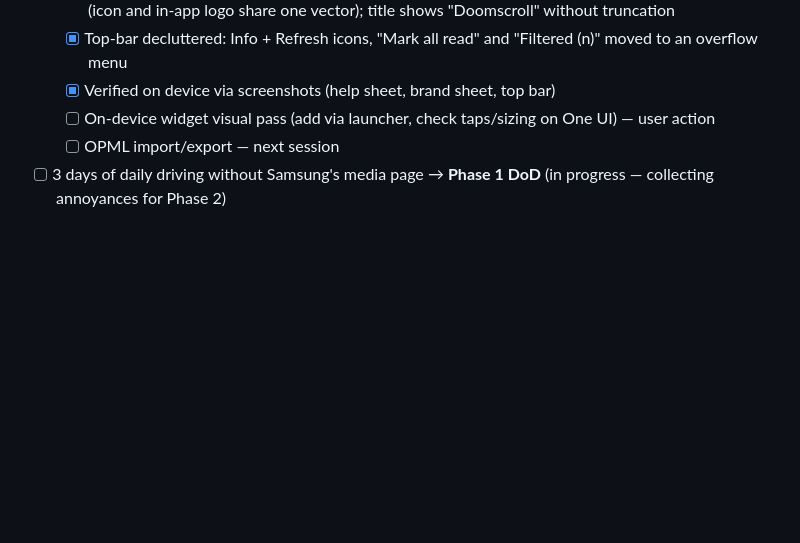
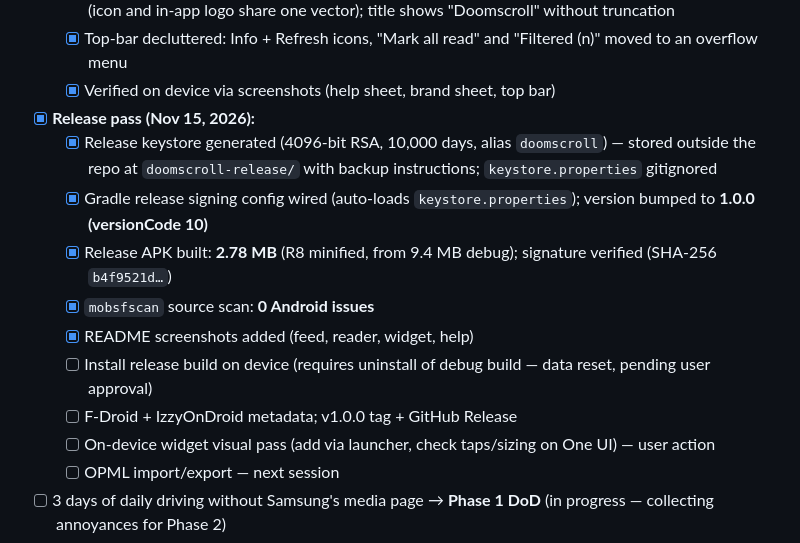
Before and after one commit to iamoutofmana/doomscroll-ad-free, a Markdown page: docs/PLAN.md, the part around the change. GitHub-like rendering; blank space fills up the shorter version.

```diff
--- a/docs/PLAN.md
+++ b/docs/PLAN.md
@@ -325,6 +325,14 @@ FreshRSS/Miniflux sync · Mastodon sources · "news near me" geo feed · multi-w
     - [x] Brand mark in-product: doom-cloud tile beside the title, in the empty state, and in the help header (icon and in-app logo share one vector); title shows "Doomscroll" without truncation
     - [x] Top-bar decluttered: Info + Refresh icons, "Mark all read" and "Filtered (n)" moved to an overflow menu
     - [x] Verified on device via screenshots (help sheet, brand sheet, top bar)
+- [x] **Release pass (Nov 15, 2026):**
+    - [x] Release keystore generated (4096-bit RSA, 10,000 days, alias `doomscroll`) — stored outside the repo at `doomscroll-release/` with backup instructions; `keystore.properties` gitignored
+    - [x] Gradle release signing config wired (auto-loads `keystore.properties`); version bumped to **1.0.0 (versionCode 10)**
+    - [x] Release APK built: **2.78 MB** (R8 minified, from 9.4 MB debug); signature verified (SHA-256 `b4f9521d…`)
+    - [x] `mobsfscan` source scan: **0 Android issues**
+    - [x] README screenshots added (feed, reader, widget, help)
+    - [ ] Install release build on device (requires uninstall of debug build — data reset, pending user approval)
+    - [ ] F-Droid + IzzyOnDroid metadata; v1.0.0 tag + GitHub Release
     - [ ] On-device widget visual pass (add via launcher, check taps/sizing on One UI) — user action
     - [ ] OPML import/export — next session
 - [ ] 3 days of daily driving without Samsung's media page → **Phase 1 DoD** (in progress — collecting annoyances for Phase 2)
```
Also changed, not shown: README.md (+10 -0 lines), docs/screenshots/feed.png (added), docs/screenshots/help.png (added), docs/screenshots/reader.png (added), docs/screenshots/widget.png (added), 2 other files.
